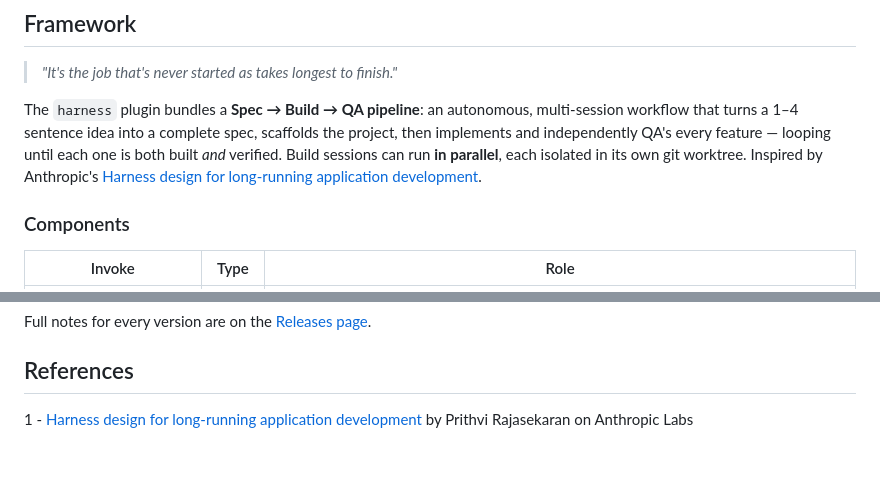
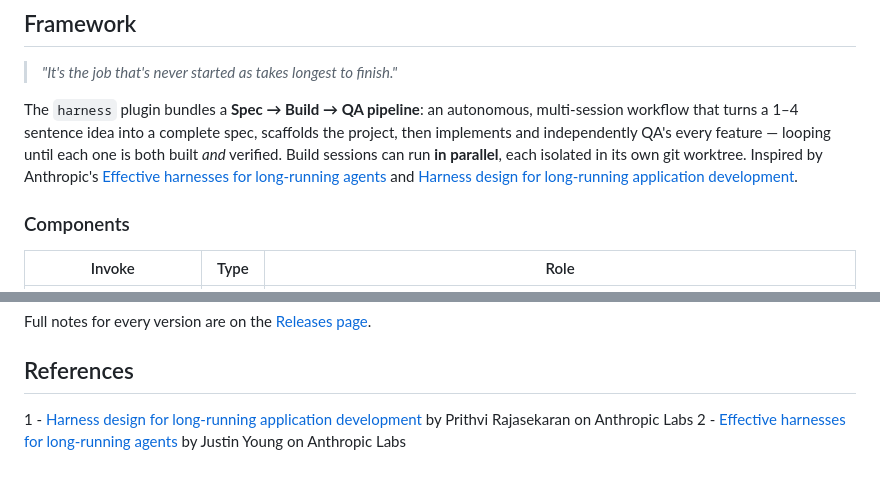
Before and after one commit to vinicius91carvalho/harness-engineering, a Markdown page: README.md, 2 parts joined by grey strips. Rendered like a GitHub page.

Commit message:
docs: list both Anthropic harness articles in references
- Framework section now names both source articles with titles matching their URLs
- References section adds 'Effective harnesses for long-running agents' (Justin Young) alongside the existing 'Harness design for long-running application development' (Prithvi Rajasekaran)

Co-Authored-By: Claude Opus 4.8 <noreply@anthropic.com>
Claude-Session: https://claude.ai/code/session_7a553503-fab1-4abb-8ec0-7d4258fda1c0

```diff
--- a/README.md
+++ b/README.md
@@ -68,7 +68,7 @@ strict dry-run behavior, and Claude-only scope flags.
 
 > *"It's the job that's never started as takes longest to finish."*
 
-The `harness` plugin bundles a **Spec → Build → QA pipeline**: an autonomous, multi-session workflow that turns a 1–4 sentence idea into a complete spec, scaffolds the project, then implements and independently QA's every feature — looping until each one is both built *and* verified. Build sessions can run **in parallel**, each isolated in its own git worktree. Inspired by Anthropic's [Harness design for long-running application development](https://www.anthropic.com/engineering/effective-harnesses-for-long-running-agents).
+The `harness` plugin bundles a **Spec → Build → QA pipeline**: an autonomous, multi-session workflow that turns a 1–4 sentence idea into a complete spec, scaffolds the project, then implements and independently QA's every feature — looping until each one is both built *and* verified. Build sessions can run **in parallel**, each isolated in its own git worktree. Inspired by Anthropic's [Effective harnesses for long-running agents](https://www.anthropic.com/engineering/effective-harnesses-for-long-running-agents) and [Harness design for long-running application development](https://www.anthropic.com/engineering/harness-design-long-running-apps).
 
 ### Components
 
@@ -158,3 +158,4 @@ Full notes for every version are on the [Releases page](https://github.com/vinic
 ## References
 
 1 - [Harness design for long-running application development](https://www.anthropic.com/engineering/harness-design-long-running-apps) by Prithvi Rajasekaran on Anthropic Labs
+2 - [Effective harnesses for long-running agents](https://www.anthropic.com/engineering/effective-harnesses-for-long-running-agents) by Justin Young on Anthropic Labs
```
